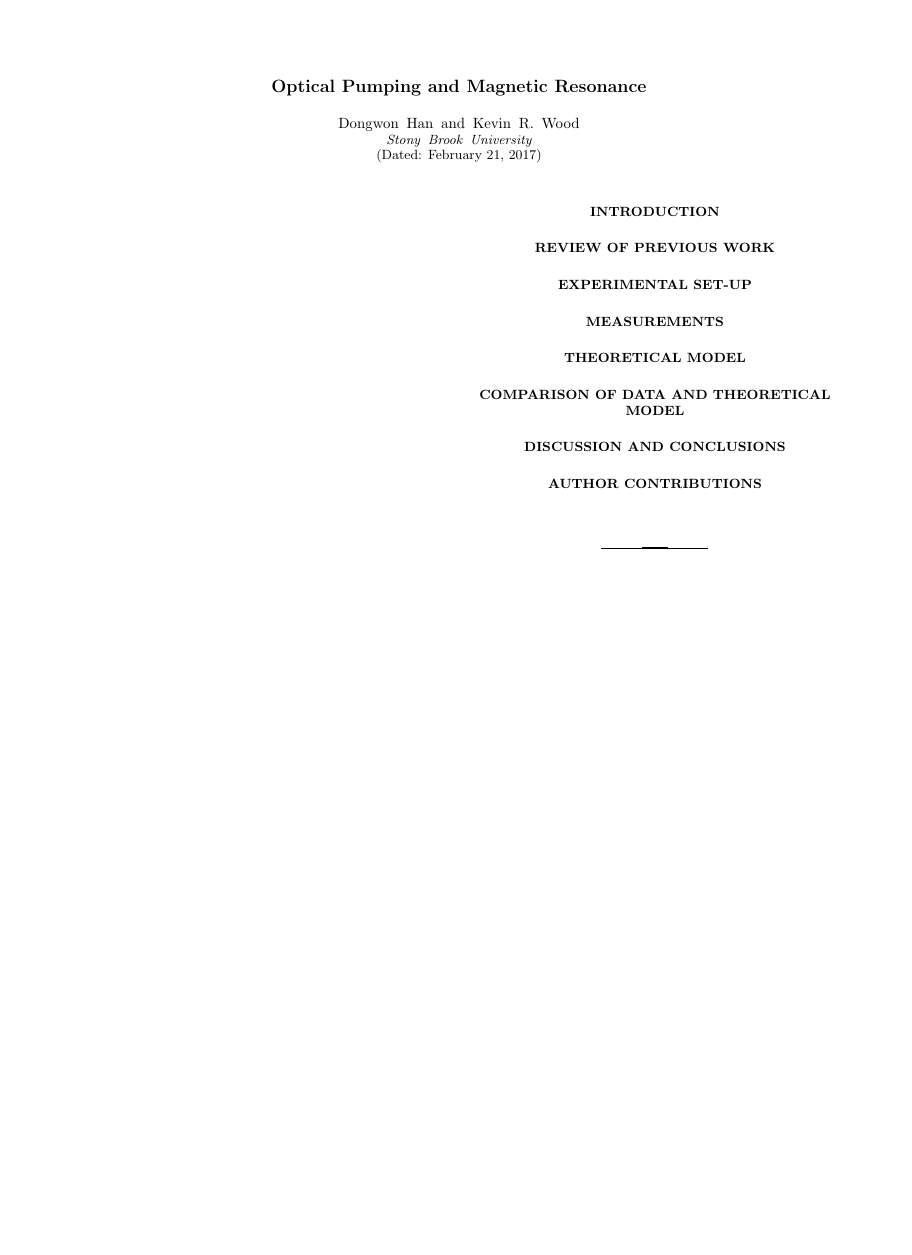
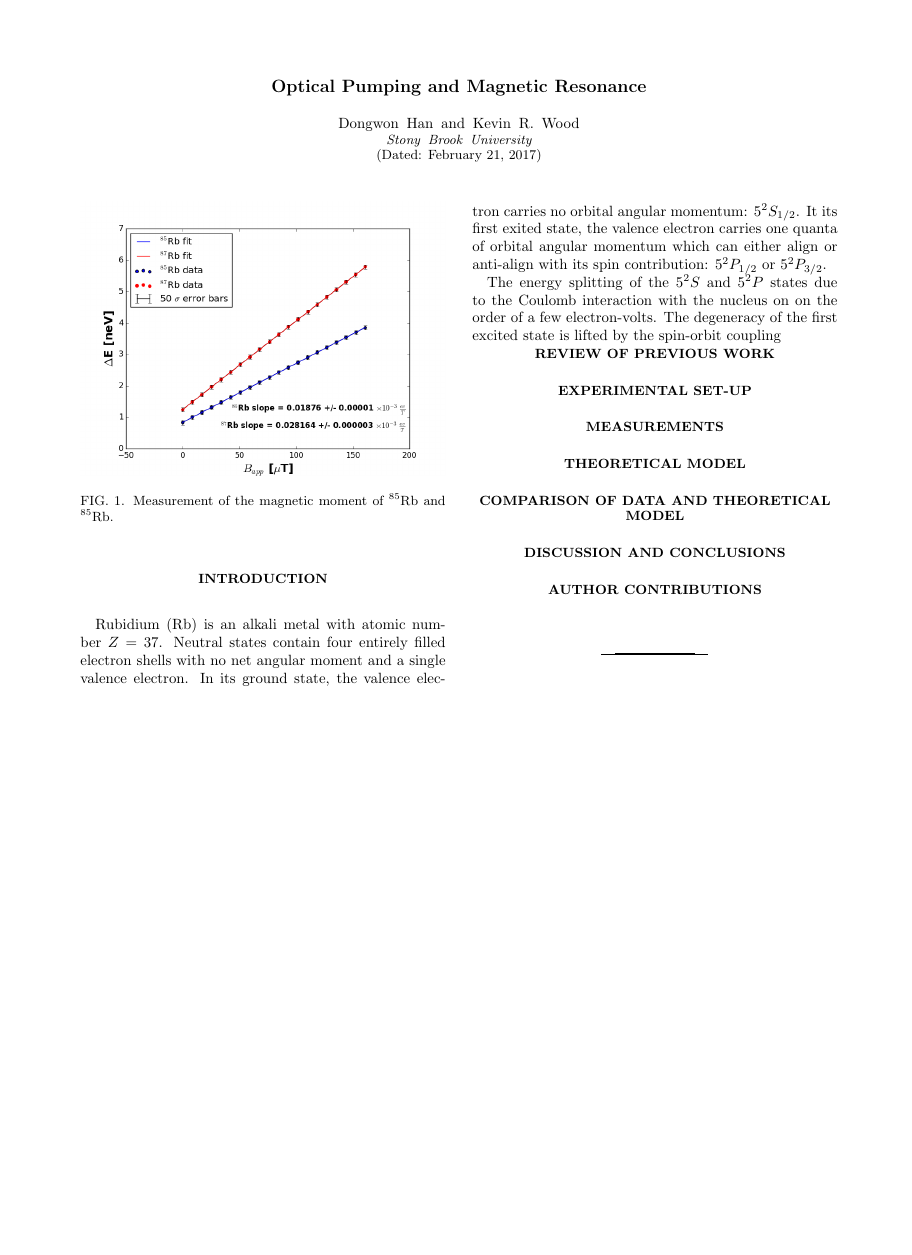
Before and after one commit to dwhan89/SBU_P515, a LaTeX paper (optical/docs/report/oppumpmagres-reportv1.tex): the whole page, the shorter picture padded with empty space. Compiled offline with pdfLaTeX.

Commit message:
start writing v1

```diff
--- a/optical/docs/report/oppumpmagres-reportv1.tex
+++ b/optical/docs/report/oppumpmagres-reportv1.tex
@@ -1,4 +1,5 @@
 \documentclass[aps,prl,twocolumn,groupedaddress]{revtex4-1}
+\usepackage{graphicx}
 
 \begin{document}
 \title{Optical Pumping and Magnetic Resonance}
@@ -27,9 +28,22 @@
 % body of paper here - Use proper section commands
 % References should be done using the \cite, \ref, and \label commands
 \section{Introduction}
+Rubidium (Rb) is an alkali metal with atomic number $Z=37$.
+Neutral states contain four entirely filled electron shells with no net angular moment and a single valence electron.
+In its ground state, the valence electron carries no orbital angular momentum: $5^{2}S_{1/2}$.
+It its first exited state, the valence electron carries one quanta of orbital angular momentum which can either align or anti-align with its spin contribution: $5^{2}P_{1/2}$ or $5^{2}P_{3/2}$. %"align or anti-align" probably isn't the best way to say this...
+
+The energy splitting of the $5^{2}S$ and $5^{2}P$ states due to the Coulomb interaction with the nucleus on on the order of a few electron-volts.  The degeneracy of the first excited state is lifted by the spin-orbit coupling
+
 \section{Review of Previous Work}
 \section{Experimental Set-up}
 \section{Measurements}
+
+\begin{figure}
+\includegraphics[width=\columnwidth]{magmom-verterr.png}
+\caption{\label{MagMom} Measurement of the magnetic moment of $^{85}$Rb and $^{85}$Rb.}
+\end{figure}
+
 \section{Theoretical Model}
 \section{Comparison of Data and Theoretical Model}
 \section{Discussion and Conclusions}
```
Also changed, not shown: optical/docs/report/magmom-verterr.png (added), optical/docs/report/oppumpmagres-reportv1.pdf, 3 other files.
